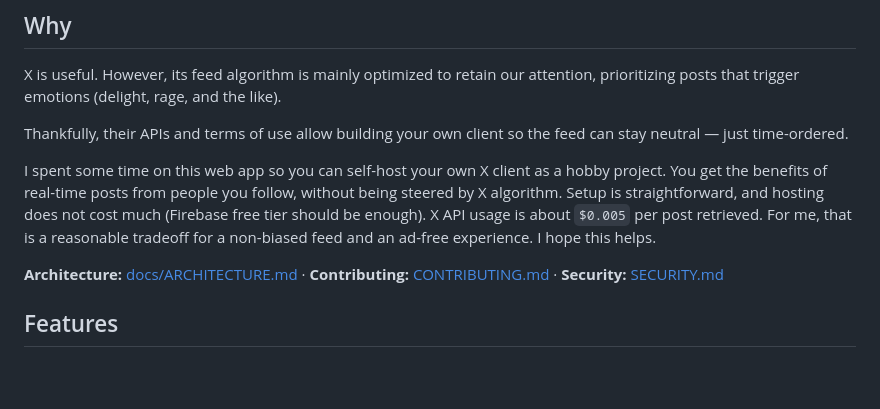
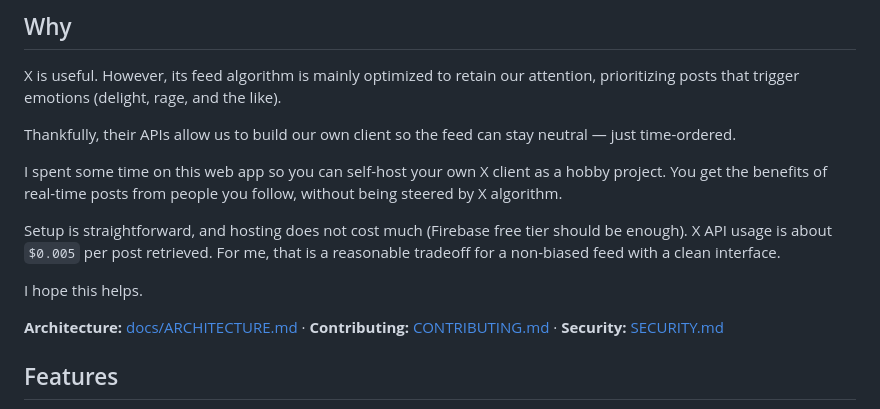
Before and after one commit to billylo1/MyTwitter, a Markdown page: README.md, the part around the change. Drawn GitHub-style; blank space fills up the shorter version.

Commit message:
Edit README for clarity and structure
Revised wording for clarity and improved flow in the README.

```diff
--- a/README.md
+++ b/README.md
@@ -7,9 +7,13 @@
 
 X is useful. However, its feed algorithm is mainly optimized to retain our attention, prioritizing posts that trigger emotions (delight, rage, and the like).
 
-Thankfully, their APIs and terms of use allow building your own client so the feed can stay neutral — just time-ordered.
+Thankfully, their APIs allow us to build our own client so the feed can stay neutral — just time-ordered.
 
-I spent some time on this web app so you can self-host your own X client as a hobby project. You get the benefits of real-time posts from people you follow, without being steered by X algorithm. Setup is straightforward, and hosting does not cost much (Firebase free tier should be enough). X API usage is about `$0.005` per post retrieved. For me, that is a reasonable tradeoff for a non-biased feed and an ad-free experience. I hope this helps.
+I spent some time on this web app so you can self-host your own X client as a hobby project. You get the benefits of real-time posts from people you follow, without being steered by X algorithm.
+
+Setup is straightforward, and hosting does not cost much (Firebase free tier should be enough). X API usage is about `$0.005` per post retrieved. For me, that is a reasonable tradeoff for a non-biased feed with a clean interface.
+
+I hope this helps.
 
 **Architecture:** [docs/ARCHITECTURE.md](docs/ARCHITECTURE.md) · **Contributing:** [CONTRIBUTING.md](CONTRIBUTING.md) · **Security:** [SECURITY.md](SECURITY.md)
 
```
